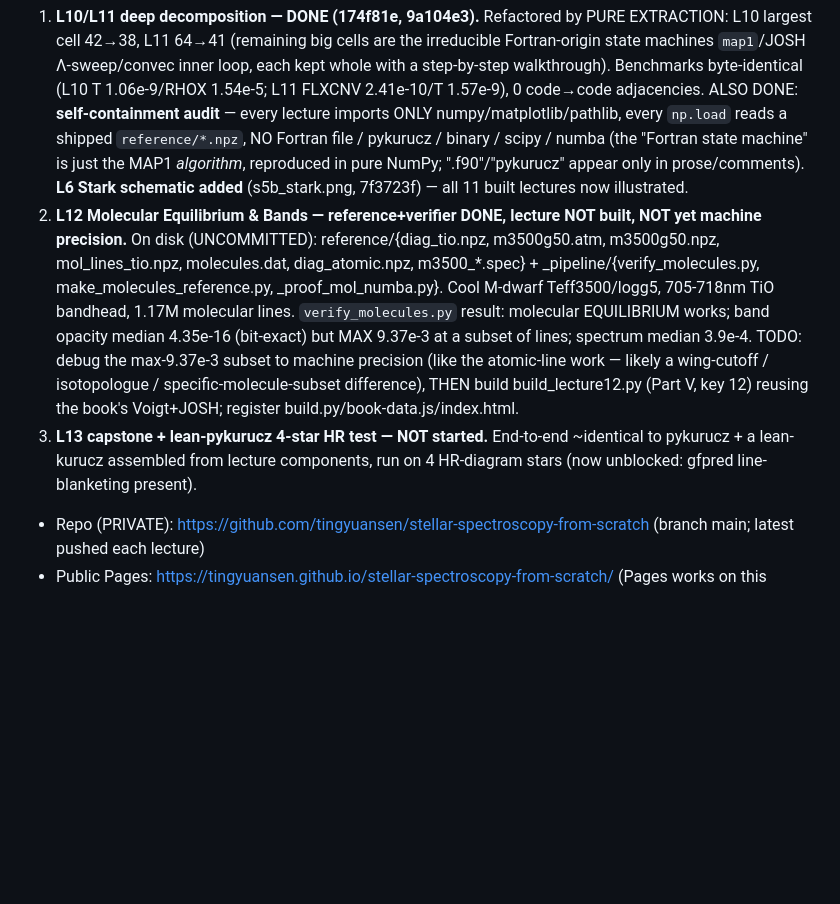
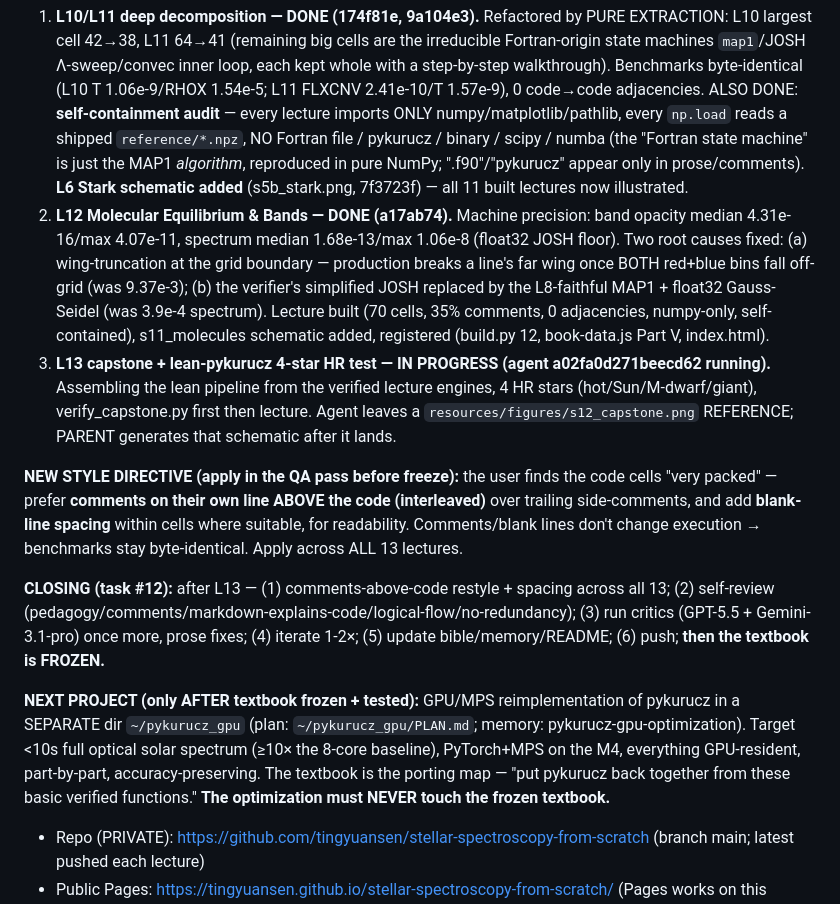
Before and after one commit to tingyuansen/stellar-spectroscopy-from-scratch-gpu, a Markdown page: PASSDOWN.md, the part around the change. GitHub-like rendering; blank space fills up the shorter version.

Commit message:
PASSDOWN: L12 done, L13 in progress; record comments-above-code style directive + GPU-optimization next-project pointer

```diff
--- a/PASSDOWN.md
+++ b/PASSDOWN.md
@@ -22,8 +22,14 @@ benchmarks byte-identical, numpy/matplotlib/pathlib only. Pages deploys via GitH
 Three PENDING items, each needs a (re)launched agent or main-loop work:
 1. **L10/L11 deep decomposition — DONE (174f81e, 9a104e3).** Refactored by PURE EXTRACTION: L10 largest cell 42→38, L11 64→41 (remaining big cells are the irreducible Fortran-origin state machines `map1`/JOSH Λ-sweep/convec inner loop, each kept whole with a step-by-step walkthrough). Benchmarks byte-identical (L10 T 1.06e-9/RHOX 1.54e-5; L11 FLXCNV 2.41e-10/T 1.57e-9), 0 code→code adjacencies.
    ALSO DONE: **self-containment audit** — every lecture imports ONLY numpy/matplotlib/pathlib, every `np.load` reads a shipped `reference/*.npz`, NO Fortran file / pykurucz / binary / scipy / numba (the "Fortran state machine" is just the MAP1 *algorithm*, reproduced in pure NumPy; ".f90"/"pykurucz" appear only in prose/comments). **L6 Stark schematic added** (s5b_stark.png, 7f3723f) — all 11 built lectures now illustrated.
-2. **L12 Molecular Equilibrium & Bands — reference+verifier DONE, lecture NOT built, NOT yet machine precision.** On disk (UNCOMMITTED): reference/{diag_tio.npz, m3500g50.atm, m3500g50.npz, mol_lines_tio.npz, molecules.dat, diag_atomic.npz, m3500_*.spec} + _pipeline/{verify_molecules.py, make_molecules_reference.py, _proof_mol_numba.py}. Cool M-dwarf Teff3500/logg5, 705-718nm TiO bandhead, 1.17M molecular lines. `verify_molecules.py` result: molecular EQUILIBRIUM works; band opacity median 4.35e-16 (bit-exact) but MAX 9.37e-3 at a subset of lines; spectrum median 3.9e-4. TODO: debug the max-9.37e-3 subset to machine precision (like the atomic-line work — likely a wing-cutoff / isotopologue / specific-molecule-subset difference), THEN build build_lecture12.py (Part V, key 12) reusing the book's Voigt+JOSH; register build.py/book-data.js/index.html.
-3. **L13 capstone + lean-pykurucz 4-star HR test — NOT started.** End-to-end ~identical to pykurucz + a lean-kurucz assembled from lecture components, run on 4 HR-diagram stars (now unblocked: gfpred line-blanketing present).
+2. **L12 Molecular Equilibrium & Bands — DONE (a17ab74).** Machine precision: band opacity median 4.31e-16/max 4.07e-11, spectrum median 1.68e-13/max 1.06e-8 (float32 JOSH floor). Two root causes fixed: (a) wing-truncation at the grid boundary — production breaks a line's far wing once BOTH red+blue bins fall off-grid (was 9.37e-3); (b) the verifier's simplified JOSH replaced by the L8-faithful MAP1 + float32 Gauss-Seidel (was 3.9e-4 spectrum). Lecture built (70 cells, 35% comments, 0 adjacencies, numpy-only, self-contained), s11_molecules schematic added, registered (build.py 12, book-data.js Part V, index.html).
+3. **L13 capstone + lean-pykurucz 4-star HR test — IN PROGRESS (agent a02fa0d271beecd62 running).** Assembling the lean pipeline from the verified lecture engines, 4 HR stars (hot/Sun/M-dwarf/giant), verify_capstone.py first then lecture. Agent leaves a `resources/figures/s12_capstone.png` REFERENCE; PARENT generates that schematic after it lands.
+
+**NEW STYLE DIRECTIVE (apply in the QA pass before freeze):** the user finds the code cells "very packed" — prefer **comments on their own line ABOVE the code (interleaved)** over trailing side-comments, and add **blank-line spacing** within cells where suitable, for readability. Comments/blank lines don't change execution → benchmarks stay byte-identical. Apply across ALL 13 lectures.
+
+**CLOSING (task #12):** after L13 — (1) comments-above-code restyle + spacing across all 13; (2) self-review (pedagogy/comments/markdown-explains-code/logical-flow/no-redundancy); (3) run critics (GPT-5.5 + Gemini-3.1-pro) once more, prose fixes; (4) iterate 1-2×; (5) update bible/memory/README; (6) push; **then the textbook is FROZEN.**
+
+**NEXT PROJECT (only AFTER textbook frozen + tested):** GPU/MPS reimplementation of pykurucz in a SEPARATE dir `~/pykurucz_gpu` (plan: `~/pykurucz_gpu/PLAN.md`; memory: pykurucz-gpu-optimization). Target <10s full optical solar spectrum (≥10× the 8-core baseline), PyTorch+MPS on the M4, everything GPU-resident, part-by-part, accuracy-preserving. The textbook is the porting map — "put pykurucz back together from these basic verified functions." **The optimization must NEVER touch the frozen textbook.**
 - Repo (PRIVATE): https://github.com/tingyuansen/stellar-spectroscopy-from-scratch  (branch main; latest pushed each lecture)
 - Public Pages: https://tingyuansen.github.io/stellar-spectroscopy-from-scratch/  (Pages works on this private repo)
 - git: book repo is now under version control. `.gitignore` excludes .venv/node_modules; the
```
